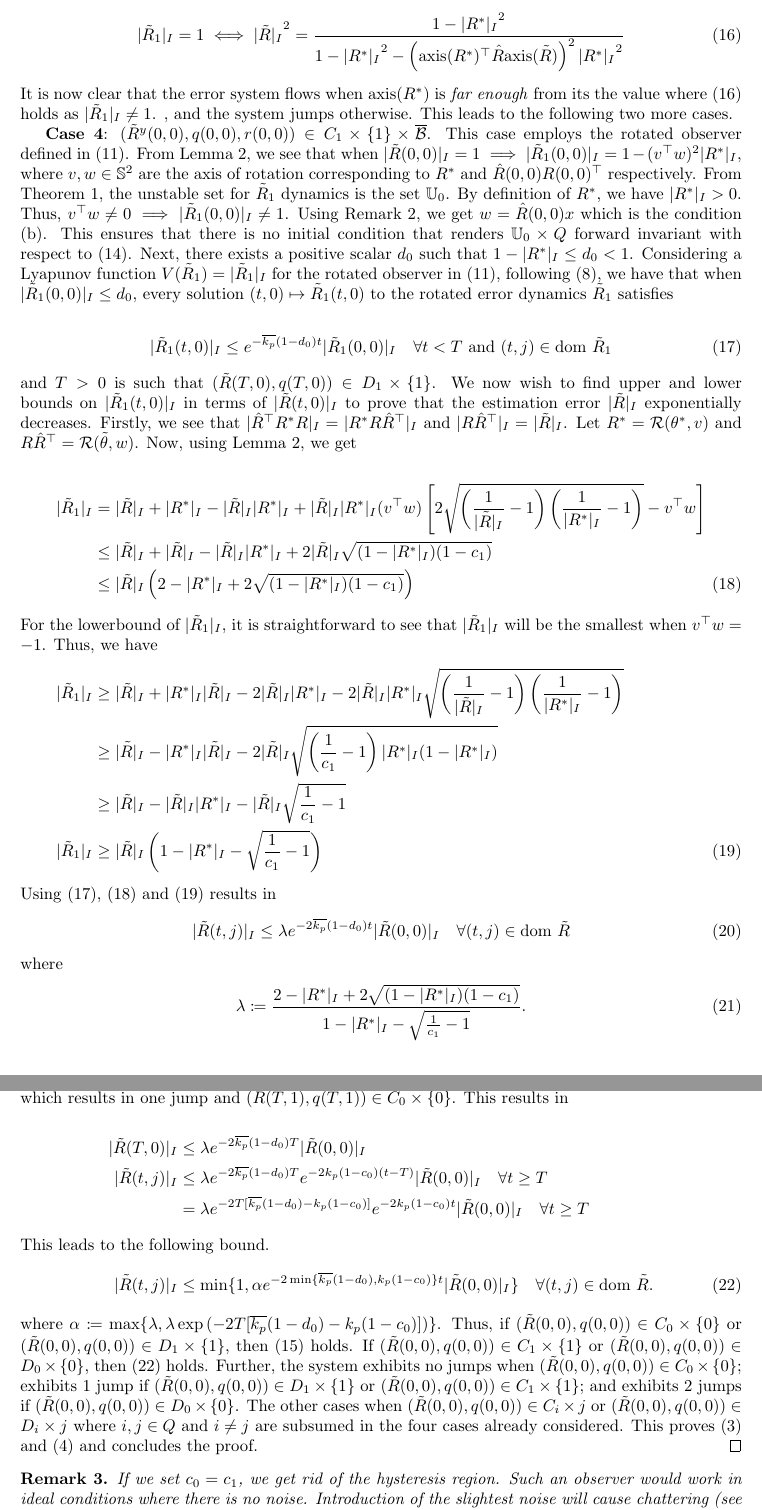
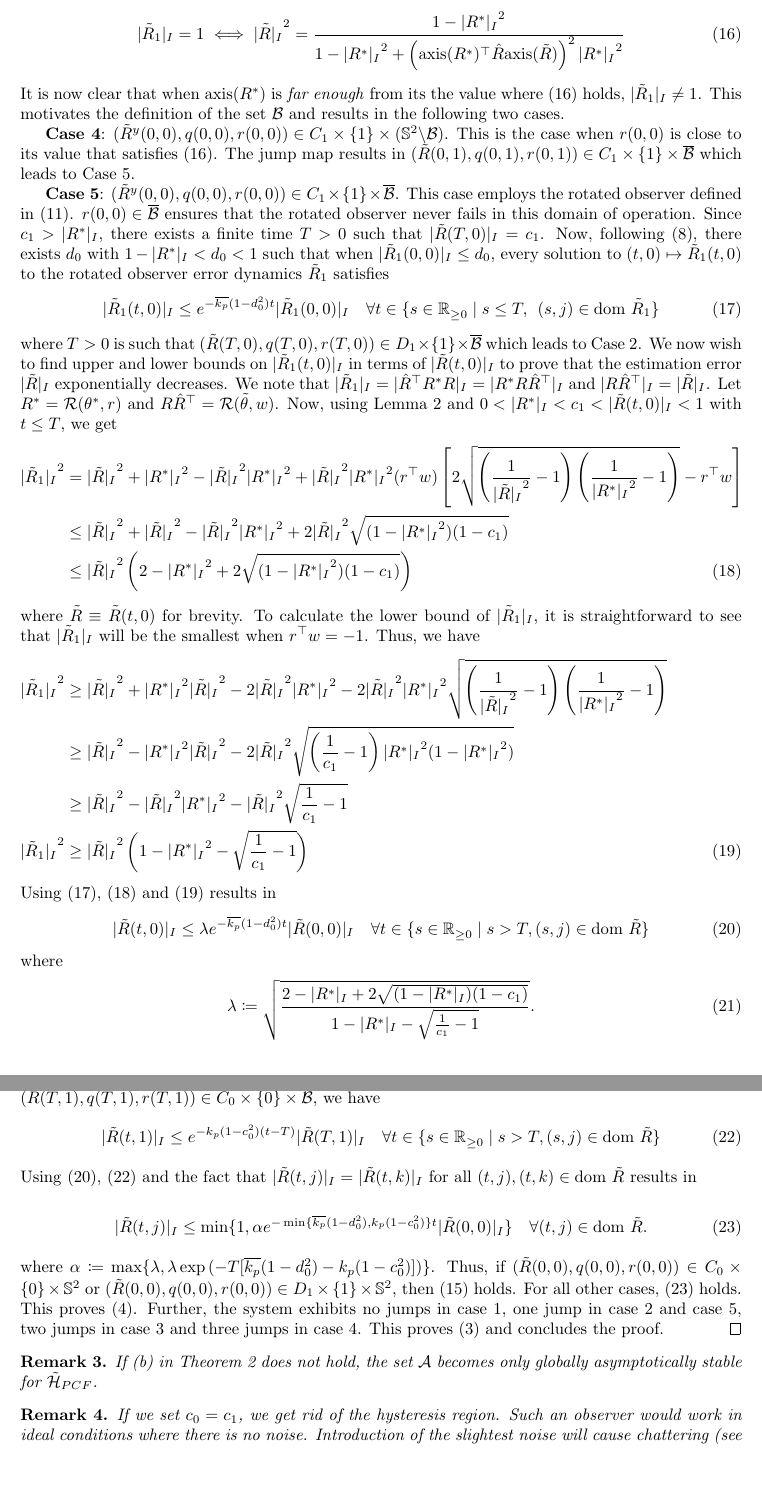
Before and after one commit to PiyushJirwankar/Hybrid-Globally-Exponentially-Convergent-Observer-for-SO3, a LaTeX document (hybridGES.tex): two parts of pages 8 and 9 of 21, joined at a grey line, cut so that both start at the same text, the shorter picture padded with empty space. Compiled offline with pdfLaTeX.

Commit message:
Updates from Overleaf

```diff
--- a/hybridGES.tex
+++ b/hybridGES.tex
@@ -580,52 +580,60 @@ where \eqref{eq:Rtilde_dot} is obtained by substituting $\dot{\hat{R}}$ from \eq
 
     The only remaining cases to be considered are when $(\Rtilde^y(0,0), q(0,0), r(0,0))\in C_1\times\{1\}\times (\overline{\mathcal{B}} \cup (\mathbb{S}^2\backslash \mathcal{B}))$. When flow occurs, the rotated observer in \eqref{eq:unstable_observer} is used with $\Rstar\coloneqq \mathcal{R}(\theta^*, r(0,0))$. Using Theorem \ref{thm:mahony}, the rotated observer fails when the observer error $\Rtilde_1$ is such that $\normSOthree{\Rtilde_1}=1$. Using Lemma \ref{lemma:normOfProduct}, we see that
     \begin{align}
-        \normSOthree{{\Rtilde_1}} = 1 \iff \normSOthree{\Rtilde}^2 = \frac{1 - \normSOthree{\Rstar}^2}{1 - \normSOthree{\Rstar}^2 - \brackets{\axis{\Rstar}^\top\hat{R}\axis{\Rtilde}}^2\normSOthree{\Rstar}^2} \label{eq:R1tilde_unstable}
+        \normSOthree{{\Rtilde_1}} = 1 \iff \normSOthree{\Rtilde}^2 = \frac{1 - \normSOthree{\Rstar}^2}{1 - \normSOthree{\Rstar}^2 + \brackets{\axis{\Rstar}^\top\hat{R}\axis{\Rtilde}}^2\normSOthree{\Rstar}^2} \label{eq:R1tilde_unstable}
     \end{align}
-    It is now clear that the error system flows when $\axis{\Rstar}$ is \emph{far enough} from its the value where \eqref{eq:R1tilde_unstable} holds as $\normSOthree{\Rtilde_1}\neq 1$.
-    , and the system jumps otherwise. This leads to the following two more cases.
+    It is now clear that when $\axis{\Rstar}$ is \emph{far enough} from its the value where \eqref{eq:R1tilde_unstable} holds,  $\normSOthree{\Rtilde_1}\neq 1$. This motivates the definition of the set $\mathcal{B}$ and results in the following two cases.
 
-\textbf{Case 4}: ${(\Rtilde^y(0,0), q(0,0), r(0,0))}\in C_1\times\{1\}\times \overline{\mathcal{B}}$. This case employs the rotated observer defined in \eqref{eq:unstable_observer}. From Lemma \ref{lemma:normOfProduct}, we see that when  $\normSOthree{\Rtilde(0,0)}=1 \implies \normSOthree{\Rtilde_1(0,0)} = 1 - (v^\top w)^2\normSOthree{\Rstar}$, where $v, w\in\mathbb{S}^2$ are the axis of rotation corresponding to $\Rstar$ and $\hat{R}(0,0)R(0,0)^\top $ respectively. From Theorem \ref{thm:mahony}, the unstable set for $\Rtilde_1$ dynamics is the set $\mathbb{U}_0$. By definition of $\Rstar$, we have $\normSOthree{\Rstar} > 0$. Thus, $v^\top w \neq 0 \implies \normSOthree{\Rtilde_1(0,0)} \neq 1$. Using Remark \ref{remark:axis}, we get $w = \hat{R}(0,0)x$ which is the condition \ref{item:b-bullet}. This ensures that there is no initial condition that renders $\mathbb{U}_0\times Q$ forward invariant with respect to \eqref{eq:hybrid_observer_error}. Next, there exists a positive scalar $d_0$ such that $1 - \normSOthree{\Rstar}\leq d_0 < 1$. Considering a Lyapunov function $V(\Rtilde_1) = \normSOthree{\Rtilde_1}$ for the rotated observer in \eqref{eq:unstable_observer}, following \eqref{eq:localExponentialStability}, we have that when $\normSOthree{\Rtilde_1(0,0)} \leq d_0$, every solution $(t,0)\mapsto \Rtilde_1(t,0)$ to the rotated error dynamics $\Rtilde_1$  satisfies
+\textbf{Case 4}: ${(\Rtilde^y(0,0), q(0,0), r(0,0))}\in C_1\times\{1\}\times (\mathbb{S}^2\backslash \mathcal{B})$. This is the case when $r(0,0)$ is close to its value that satisfies \eqref{eq:R1tilde_unstable}. The jump map results in $(\Rtilde(0,1), q(0,1), r(0,1))\in C_1\times \{1\}\times \overline{\mathcal{B}}$ which leads to Case 5.
 
+\textbf{Case 5}: ${(\Rtilde^y(0,0), q(0,0), r(0,0))}\in C_1\times\{1\}\times \overline{\mathcal{B}}$. This case employs the rotated observer defined in \eqref{eq:unstable_observer}. $r(0,0)\in \overline{\mathcal{B}}$ ensures that the rotated observer never fails in this domain of operation. Since $c_1 > \normSOthree{\Rstar}$, there exists a finite time $T>0$ such that $\normSOthree{\Rtilde(T,0)} = c_1$. Now, following \eqref{eq:localExponentialStability}, there exists $d_0$ with $1 - \normSOthree{\Rstar} < d_0 < 1$ such that when $\normSOthree{\Rtilde_1(0,0)}\leq d_0$, every solution to $(t,0)\mapsto \Rtilde_1(t,0)$ to the rotated observer error dynamics $\Rtilde_1$ satisfies
 \begin{align}\label{eq:R1tilde_exponentialconvergence}
-    \normSOthree{\Rtilde_1(t,0)} &\leq \expo{-\overline{k_p}(1-d_0)t}\normSOthree{\Rtilde_1(0,0)} \quad \forall t < T \text{ and } (t,j)\in \dom \Rtilde_1
+    \normSOthree{\Rtilde_1(t,0)} &\leq \expo{-\overline{k_p}(1-d_0^2)t}\normSOthree{\Rtilde_1(0,0)} \quad \forall t \in \{s\in \R{}_{\geq 0}\mid s \leq T,\:\: (s,j)\in \dom\Rtilde_1\}
 \end{align}
-and $T > 0$ is such that $(\Rtilde(T,0), q(T,0))\in D_1\times \{1\}$. We now wish to find upper and lower bounds on $\normSOthree{\Rtilde_1(t,0)}$ in terms of $\normSOthree{\Rtilde(t,0)}$ to prove that the estimation error $\normSOthree{\Rtilde}$ exponentially decreases. Firstly, we see that $\normSOthree{\hat{R}^\top \Rstar R} = \normSOthree{\Rstar R\hat{R}^\top }$ and $\normSOthree{R\hat{R}^\top } = \normSOthree{\Rtilde}$. Let $\Rstar = \mathcal{R}(\theta^*, v)$ and $R\hat{R}^\top  = \mathcal{R}(\Tilde{\theta}, w)$. Now, using Lemma \ref{lemma:normOfProduct}, we get
-
+where $T > 0$ is such that $(\Rtilde(T,0), q(T,0), r(T,0))\in D_1\times \{1\}\times \overline{\mathcal{B}}$ which leads to Case 2. We now wish to find upper and lower bounds on $\normSOthree{\Rtilde_1(t,0)}$ in terms of $\normSOthree{\Rtilde(t,0)}$ to prove that the estimation error $\normSOthree{\Rtilde}$ exponentially decreases. We note that $\normSOthree{\Rtilde_1} = \normSOthree{\hat{R}^\top \Rstar R} = \normSOthree{\Rstar R\hat{R}^\top }$ and $\normSOthree{R\hat{R}^\top } = \normSOthree{\Rtilde}$. Let $\Rstar = \mathcal{R}(\theta^*, r)$ and $R\hat{R}^\top  = \mathcal{R}(\Tilde{\theta}, w)$. Now, using Lemma \ref{lemma:normOfProduct} and $0 < \normSOthree{\Rstar} < c_1 < \normSOthree{\Rtilde(t,0)} < 1$ with $t\leq T$,
+% \begin{align*}
+%     0 < \normSOthree{\Rstar} < c_1 < \normSOthree{\Rtilde} < 1
+% \end{align*}
+we get
 \begin{align}
-    \normSOthree{\Rtilde_1} &= \normSOthree{\Rtilde} + \normSOthree{\Rstar} - \normSOthree{\Rtilde}\normSOthree{\Rstar} + \normSOthree{\Rtilde}\normSOthree{\Rstar}(v^\top w)\left[2\sqrt{\brackets{\frac{1}{\normSOthree{\Rtilde}}-1}\brackets{\frac{1}{\normSOthree{\Rstar}}-1}} - v^\top w\right]\nonumber\\
-    &\leq \normSOthree{\Rtilde} + \normSOthree{\Rtilde} - \normSOthree{\Rtilde}\normSOthree{\Rstar} + 2\normSOthree{\Rtilde}\sqrt{(1 - \normSOthree{\Rstar})(1 - c_1)}\nonumber\\
-    &\leq \normSOthree{\Rtilde}\brackets{2 - \normSOthree{\Rstar} + 2\sqrt{(1-\normSOthree{\Rstar})(1-c_1)}} \label{eq:R1tilde_upperbound}
+    \normSOthree{\Rtilde_1}^2 &= \normSOthree{\Rtilde}^2 + \normSOthree{\Rstar}^2 - \normSOthree{\Rtilde}^2\normSOthree{\Rstar}^2 + \normSOthree{\Rtilde}^2\normSOthree{\Rstar}^2(r^\top w)\left[2\sqrt{\brackets{\frac{1}{\normSOthree{\Rtilde}^2}-1}\brackets{\frac{1}{\normSOthree{\Rstar}^2}-1}} - r^\top w\right]\nonumber\\
+    &\leq \normSOthree{\Rtilde}^2 + \normSOthree{\Rtilde}^2 - \normSOthree{\Rtilde}^2\normSOthree{\Rstar}^2 + 2\normSOthree{\Rtilde}^2\sqrt{(1 - \normSOthree{\Rstar}^2)(1 - c_1)}\nonumber\\
+    &\leq \normSOthree{\Rtilde}^2\brackets{2 - \normSOthree{\Rstar}^2 + 2\sqrt{(1-\normSOthree{\Rstar}^2)(1-c_1)}} \label{eq:R1tilde_upperbound}
     % \intertext{Since ${(\Rtilde(t,0), q(t,0))}\in C_1\times\{1\}$ for all $t < T$, by construction, $\normSOthree{\Rtilde} \geq c_1$. Furthermore, by definition of $\Rstar$, there exist positive scalars $e_0, f_0$ such that $e_0 < \normSOthree{\Rstar} < f_0 < c_1$. Since $e_0 < c_1$ by construction, this also implies that \textcolor{red}{$\normSOthree{\Rtilde(t,0)} < \normSOthree{\Rstar}$} for $t < T$. This leads to the following. }
     % \normSOthree{\Rtilde_1}&\leq \normSOthree{\Rtilde} + \normSOthree{\Rstar} - f_0\normSOthree{\Rtilde} + 2e_0\normSOthree{\Rtilde}\sqrt{\brackets{\frac{1}{c_1}-1}\brackets{\frac{1}{f_0}-1}}\nonumber\\
     % \normSOthree{\Rtilde_1}&\leq \normSOthree{\Rtilde}\brackets{2 - f_0 + 2e_0\sqrt{\brackets{\frac{1}{c_1}-1}\brackets{\frac{1}{f_0}-1}}} \label{eq:R1tilde_upperbound}\\
-    \intertext{For the lowerbound of $\normSOthree{\Rtilde_1}$, it is straightforward to see that $\normSOthree{\Rtilde_1}$ will be the smallest when $v^\top w = -1$. Thus, we have }
-    \normSOthree{\Rtilde_1} &\geq \normSOthree{\Rtilde} + \normSOthree{\Rstar}\normSOthree{\Rtilde} - 2\normSOthree{\Rtilde}\normSOthree{\Rstar} - 2\normSOthree{\Rtilde}\normSOthree{\Rstar}\sqrt{\brackets{\frac{1}{\normSOthree{\Rtilde}}-1}\brackets{\frac{1}{\normSOthree{\Rstar}}-1}}\nonumber\\
-    &\geq \normSOthree{\Rtilde} - \normSOthree{\Rstar}\normSOthree{\Rtilde} - 2\normSOthree{\Rtilde}\sqrt{\brackets{\frac{1}{c_1}-1}{\normSOthree{\Rstar}(1 - \normSOthree{\Rstar})}} \nonumber\\
-    &\geq \normSOthree{\Rtilde} - \normSOthree{\Rtilde}\normSOthree{\Rstar} - \normSOthree{\Rtilde}\sqrt{\frac{1}{c_1}-1} \nonumber\\
-    \normSOthree{\Rtilde_1} &\geq \normSOthree{\Rtilde}\brackets{1 - \normSOthree{\Rstar} - \sqrt{\frac{1}{c_1}-1}} \label{eq:R1tilde_lowerbound}
+    \intertext{where $\Rtilde \equiv \Rtilde(t,0)$ for brevity. To calculate the lower bound of $\normSOthree{\Rtilde_1}$, it is straightforward to see that $\normSOthree{\Rtilde_1}$ will be the smallest when $r^\top w = -1$. Thus, we have }
+    \normSOthree{\Rtilde_1}^2 &\geq \normSOthree{\Rtilde}^2 + \normSOthree{\Rstar}^2\normSOthree{\Rtilde}^2 - 2\normSOthree{\Rtilde}^2\normSOthree{\Rstar}^2 - 2\normSOthree{\Rtilde}^2\normSOthree{\Rstar}^2\sqrt{\brackets{\frac{1}{\normSOthree{\Rtilde}^2}-1}\brackets{\frac{1}{\normSOthree{\Rstar}^2}-1}}\nonumber\\
+    &\geq \normSOthree{\Rtilde}^2 - \normSOthree{\Rstar}^2\normSOthree{\Rtilde}^2 - 2\normSOthree{\Rtilde}^2\sqrt{\brackets{\frac{1}{c_1}-1}{\normSOthree{\Rstar}^2(1 - \normSOthree{\Rstar}^2)}} \nonumber\\
+    &\geq \normSOthree{\Rtilde}^2 - \normSOthree{\Rtilde}^2\normSOthree{\Rstar}^2 - \normSOthree{\Rtilde}^2\sqrt{\frac{1}{c_1}-1} \nonumber\\
+    \normSOthree{\Rtilde_1}^2 &\geq \normSOthree{\Rtilde}^2\brackets{1 - \normSOthree{\Rstar}^2 - \sqrt{\frac{1}{c_1}-1}} \label{eq:R1tilde_lowerbound}
 \end{align}
 Using \eqref{eq:R1tilde_exponentialconvergence}, \eqref{eq:R1tilde_upperbound} and \eqref{eq:R1tilde_lowerbound} results in
-\begin{align}
-    \normSOthree{\Rtilde(t,j)} \leq \lambda \expo{-2\overline{k_p}(1-d_0)t}\normSOthree{\Rtilde(0,0)} \quad \forall (t,j)\in \dom \Rtilde
+\begin{align}\label{eq:eq20}
+    \normSOthree{\Rtilde(t,0)} \leq \lambda \expo{-\overline{k_p}(1-d_0^2)t}\normSOthree{\Rtilde(0,0)} \quad \forall t\in \{s\in\R{}_{\geq 0} \mid s > T, (s,j)\in \dom\Rtilde\}
 \end{align}
 \begin{flushleft}
 where
 \begin{align}
-    \lambda &\coloneqq {\frac{2 - \normSOthree{\Rstar} + 2\sqrt{(1-\normSOthree{\Rstar})(1-c_1)}}{1 - \normSOthree{\Rstar} - \sqrt{\frac{1}{c_1}-1}}}. \label{eq:lambda}
+    \lambda &\coloneqq \sqrt{{\frac{2 - \normSOthree{\Rstar} + 2\sqrt{(1-\normSOthree{\Rstar})(1-c_1)}}{1 - \normSOthree{\Rstar} - \sqrt{\frac{1}{c_1}-1}}}}. \label{eq:lambda}
 \end{align}
-For every ${(\Rtilde(0,0), q(0,0))}\in C_1\times\{1\}$, there exists $T > 0$ such that ${(\Rtilde(T,0), q(T,0))}\in D_1\times\{1\}$ which results in one jump and ${(\Rtilde(T,1), q(T,1))}\in C_0\times\{0\}$. This results in
+Note that \ref{item:b-bullet} results in $\lambda > 0$. Next, since $(\Rtilde(T,0), q(T,0), r(T,0))\in D_1\times \{1\}\times \overline{\mathcal{B}}$ results in $(\Rtilde(T,1), q(T,1), r(T,1))\in C_0\times \{0\}\times \overline{\mathcal{B}}$, we have
+\begin{align}\label{eq:eq22}
+    \normSOthree{\Rtilde(t,1)} \leq \expo{-k_p(1-c_0^2)(t-T)}\normSOthree{\Rtilde(T,1)} \quad \forall t\in \{s\in\R{}_{\geq 0} \mid s > T, (s,j)\in \dom\Rtilde\}
+\end{align}
+
+Using \eqref{eq:eq20}, \eqref{eq:eq22} and the fact that $\normSOthree{\Rtilde(t,j)} = \normSOthree{\Rtilde(t,k)}$ for all $(t,j), (t,k)\in \dom{\Rtilde}$ results in
+% For every ${(\Rtilde(0,0), q(0,0))}\in C_1\times\{1\}$, there exists $T > 0$ such that ${(\Rtilde(T,0), q(T,0))}\in D_1\times\{1\}$ which results in one jump and ${(\Rtilde(T,1), q(T,1))}\in C_0\times\{0\}$. This results in
 \end{flushleft}
 \begin{align}
-    \normSOthree{\Rtilde(T,0)}&\leq \lambda \expo{-2\overline{k_p}(1-d_0)T}\normSOthree{\Rtilde(0,0)}\nonumber\\
-    \normSOthree{\Rtilde(t,j)} &\leq \lambda \expo{-2\overline{k_p}(1-d_0)T} \expo{-2k_p(1-c_0)(t-T)}\normSOthree{\Rtilde(0,0)} \quad \forall t \geq T\nonumber\\
-    &= \lambda \expo{-2T[\overline{k_p}(1-d_0) - k_p(1-c_0)]}\expo{-2k_p(1-c_0)t}\normSOthree{\Rtilde(0,0)} \quad \forall t\geq T\nonumber\\
-    \intertext{This leads to the following bound.}
-    \normSOthree{\Rtilde(t,j)}&\leq \min\{1, \alpha\expo{-2\min\{\overline{k_p}(1-d_0), k_p(1-c_0)\} t}\normSOthree{\Rtilde(0,0)}\} \quad \forall (t,j) \in \dom\Rtilde. \label{eq:C1bounds}
+    \normSOthree{\Rtilde(t,j)}&\leq \min\{1, \alpha\expo{-\min\{\overline{k_p}(1-d_0^2), k_p(1-c_0^2)\} t}\normSOthree{\Rtilde(0,0)}\} \quad \forall (t,j) \in \dom\Rtilde. \label{eq:C1bounds}
     \end{align}
-where $\alpha \coloneqq \max\{\lambda, \lambda \exp{(-2T[\overline{k_p}(1-d_0) - k_p(1-c_0)])}\}$. Thus, if ${(\Rtilde(0,0), q(0,0))}\in C_0\times\{0\}$ or ${(\Rtilde(0,0), q(0,0))}\in D_1\times\{1\}$, then \eqref{eq:C0bounds} holds. If ${(\Rtilde(0,0), q(0,0))}\in C_1\times\{1\}$ or ${(\Rtilde(0,0), q(0,0))}\in D_0\times\{0\}$, then \eqref{eq:C1bounds} holds. Further, the system exhibits no jumps when ${(\Rtilde(0,0), q(0,0))}\in C_0\times\{0\}$; exhibits 1 jump if ${(\Rtilde(0,0), q(0,0))}\in D_1\times\{1\}$ or ${(\Rtilde(0,0), q(0,0))}\in C_1\times\{1\}$; and exhibits 2 jumps if ${(\Rtilde(0,0), q(0,0))}\in D_0\times\{0\}$. The other cases when $(\Rtilde(0,0), q(0,0))\in C_i\times j$ or $(\Rtilde(0,0), q(0,0))\in D_i\times j$ where $i,j\in Q$ and $i\neq j$ are subsumed in the four cases already considered. This proves \eqref{(3)} and \eqref{(4)} and concludes the proof.
+where $\alpha \coloneqq \max\{\lambda, \lambda \exp{(-T[\overline{k_p}(1-d_0^2) - k_p(1-c_0^2)])}\}$. Thus, if ${(\Rtilde(0,0), q(0,0), r(0,0))}\in C_0\times\{0\}\times \mathbb{S}^2$ or ${(\Rtilde(0,0), q(0,0), r(0,0))}\in D_1\times\{1\}\times\mathbb{S}^2$, then \eqref{eq:C0bounds} holds. For all other cases, \eqref{eq:C1bounds} holds. This proves \eqref{(4)}.  Further, the system exhibits no jumps in case 1,  one jump in case 2 and case 5, two jumps in case 3 and three jumps in case 4. This proves \eqref{(3)} and concludes the proof.
 \end{proof}
 
+\begin{remark}
+    If \ref{item:b-bullet} in Theorem \ref{theorem:main} does not hold, the set $\mathcal{A}$ becomes only globally asymptotically stable for $\tilde{\mathcal{H}}_{PCF}$.
+\end{remark}
 \begin{remark}\label{remark:hysteresis}
     If we set $c_0 = c_1$, we get rid of the hysteresis region. Such an observer would work in ideal conditions where there is no noise. Introduction of the slightest noise will cause chattering (see \cite{quaternion-ricardo}), which is the motivation to introduce the hysteresis region in the observer.
 \end{remark}
```
Also changed, not shown: hybridGES.tex (26 more changed lines).
